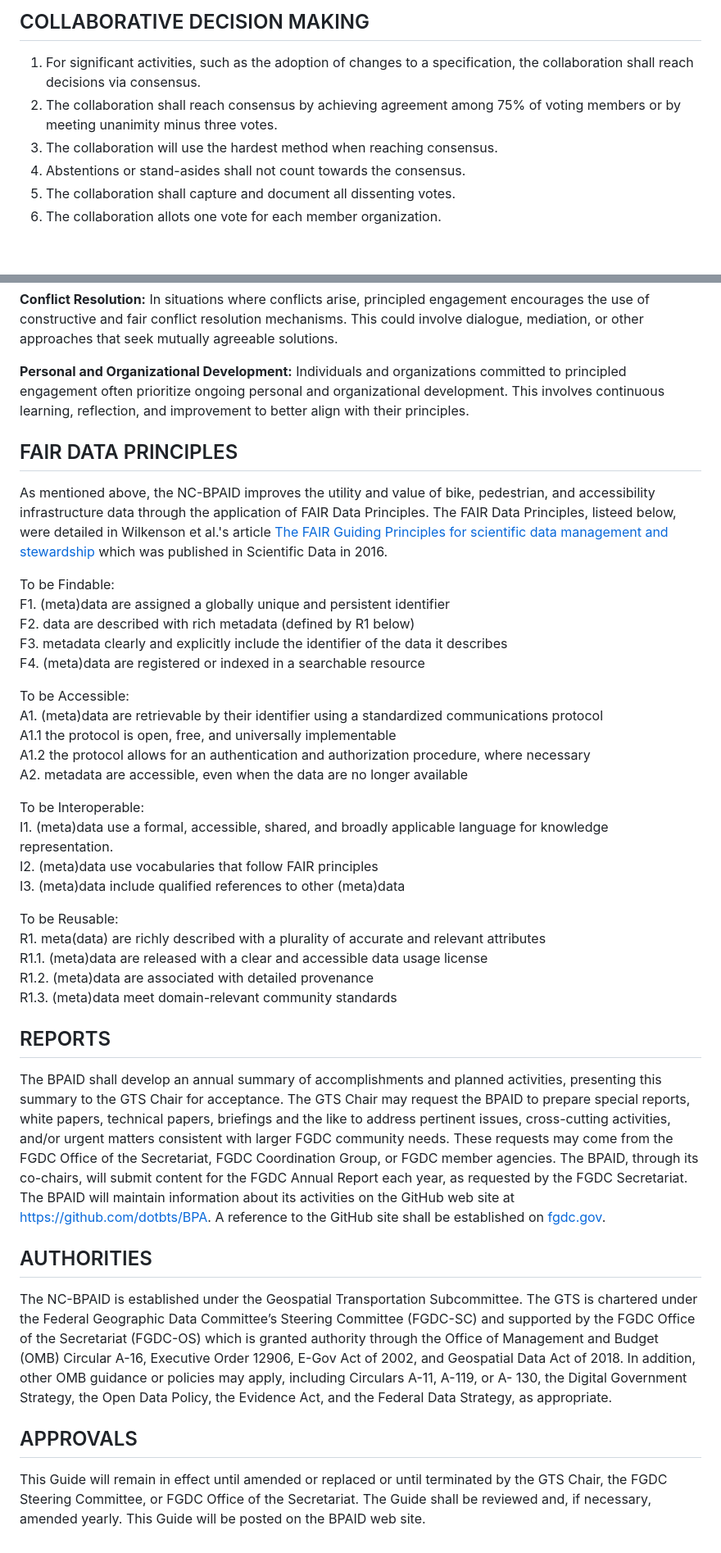
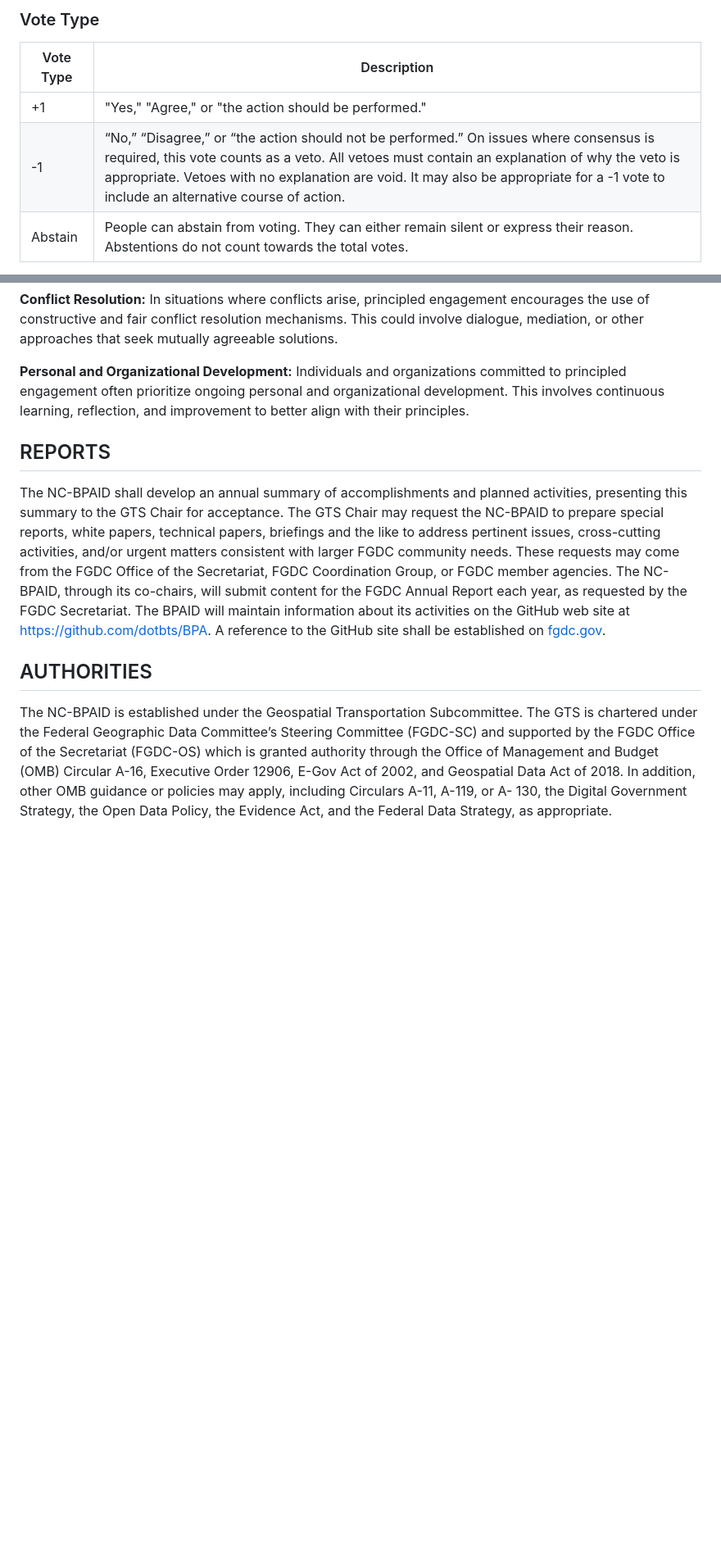
Before and after one commit to dotbts/BPA, a Markdown page: documents/drafts/CollaborationFramework.md, 2 parts joined by grey strips. Shown at 82% size. Drawn GitHub-style; blank space fills up the shorter version.

```diff
--- a/documents/drafts/CollaborationFramework.md
+++ b/documents/drafts/CollaborationFramework.md
@@ -38,9 +54,8 @@ The BPAID co-chairs may establish subgroups to accomplish the goals, objectives,
 
-## COLLABORATIVE DECISION MAKING
-1. For significant activities, such as the adoption of changes to a specification, the collaboration shall reach decisions via consensus.
-2. The collaboration shall reach consensus by achieving agreement among 75% of voting members or by meeting unanimity minus three votes.
-3. The collaboration will use the hardest method when reaching consensus.
-4. Abstentions or stand-asides shall not count towards the consensus.
-5. The collaboration shall capture and document all dissenting votes.
-6. The collaboration allots one vote for each member organization.
+### Vote Type
+| Vote Type  | Description |
+| ------------- | ------------- |
+| +1  | "Yes," "Agree," or "the action should be performed." |
+| -1  | “No,” “Disagree,” or “the action should not be performed.”  On issues where consensus is required, this vote counts as a veto. All vetoes must contain an explanation of why the veto is appropriate. Vetoes with no explanation are void. It may also be appropriate for a -1 vote to include an alternative course of action. |
+| Abstain  | People can abstain from voting. They can either remain silent or express their reason. Abstentions do not count towards the total votes. |
 
@@ -80,37 +101,8 @@ Participants in the collaboration will interact with each other according to the
 
 **Personal and Organizational Development:** Individuals and organizations committed to principled engagement often prioritize ongoing personal and organizational development. This involves continuous learning, reflection, and improvement to better align with their principles.
 
-## FAIR DATA PRINCIPLES
-As mentioned above, the NC-BPAID improves the utility and value of bike, pedestrian, and accessibility infrastructure data through the application of FAIR Data Principles. The FAIR Data Principles, listeed below, were detailed in Wilkenson et al.'s article [The FAIR Guiding Principles for scientific data management and stewardship](https://www.nature.com/articles/sdata201618) which was published in Scientific Data in 2016.
-
-  To be Findable:
-  F1. (meta)data are assigned a globally unique and persistent identifier
-  F2. data are described with rich metadata (defined by R1 below)
-  F3. metadata clearly and explicitly include the identifier of the data it describes
-  F4. (meta)data are registered or indexed in a searchable resource
-
-  To be Accessible:
-  A1. (meta)data are retrievable by their identifier using a standardized communications protocol
-  A1.1 the protocol is open, free, and universally implementable
-  A1.2 the protocol allows for an authentication and authorization procedure, where necessary
-  A2. metadata are accessible, even when the data are no longer available
-
-  To be Interoperable:
-  I1. (meta)data use a formal, accessible, shared, and broadly applicable language for knowledge representation.
-  I2. (meta)data use vocabularies that follow FAIR principles
-  I3. (meta)data include qualified references to other (meta)data
-
-  To be Reusable:
-  R1. meta(data) are richly described with a plurality of accurate and relevant attributes
-  R1.1. (meta)data are released with a clear and accessible data usage license
-  R1.2. (meta)data are associated with detailed provenance
-  R1.3. (meta)data meet domain-relevant community standards
-
 ## REPORTS
-The BPAID shall develop an annual summary of accomplishments and planned activities, presenting this summary to the GTS Chair for acceptance. The GTS Chair may request the BPAID to prepare special reports, white papers, technical papers, briefings and the like to address pertinent issues, cross-cutting activities, and/or urgent matters consistent with larger FGDC community needs. These requests may come from the FGDC Office of the Secretariat, FGDC Coordination Group, or FGDC member agencies. The BPAID, through its co-chairs, will submit content for the FGDC Annual Report each year, as requested by the FGDC Secretariat. The BPAID will maintain information about its activities on the GitHub web site at [https://github.com/dotbts/BPA](https://github.com/dotbts/BPA).  A reference to the GitHub site shall be established on [fgdc.gov](fgdc.gov).
+The NC-BPAID shall develop an annual summary of accomplishments and planned activities, presenting this summary to the GTS Chair for acceptance. The GTS Chair may request the NC-BPAID to prepare special reports, white papers, technical papers, briefings and the like to address pertinent issues, cross-cutting activities, and/or urgent matters consistent with larger FGDC community needs. These requests may come from the FGDC Office of the Secretariat, FGDC Coordination Group, or FGDC member agencies. The NC-BPAID, through its co-chairs, will submit content for the FGDC Annual Report each year, as requested by the FGDC Secretariat. The BPAID will maintain information about its activities on the GitHub web site at [https://github.com/dotbts/BPA](https://github.com/dotbts/BPA).  A reference to the GitHub site shall be established on [fgdc.gov](fgdc.gov).
 
 ## AUTHORITIES
 The NC-BPAID is established under the Geospatial Transportation Subcommittee. The GTS is chartered under the Federal Geographic Data Committee’s Steering Committee (FGDC-SC) and supported by the FGDC Office of the Secretariat (FGDC-OS) which is granted authority through the Office of Management and Budget (OMB) Circular A-16, Executive Order 12906, E-Gov Act of 2002, and Geospatial Data Act of 2018. In addition, other OMB guidance or policies may apply, including Circulars A-11, A-119, or A- 130, the Digital Government Strategy, the Open Data Policy, the Evidence Act, and the Federal Data Strategy, as appropriate.
-
-## APPROVALS
-This Guide will remain in effect until amended or replaced or until terminated by the GTS Chair, the FGDC Steering Committee, or FGDC Office of the Secretariat. The Guide shall be reviewed and, if necessary, amended yearly. This Guide will be posted on the BPAID web site.
```
Also changed, not shown: other parts of documents/drafts/CollaborationFramework.md (+55 -33 lines).
